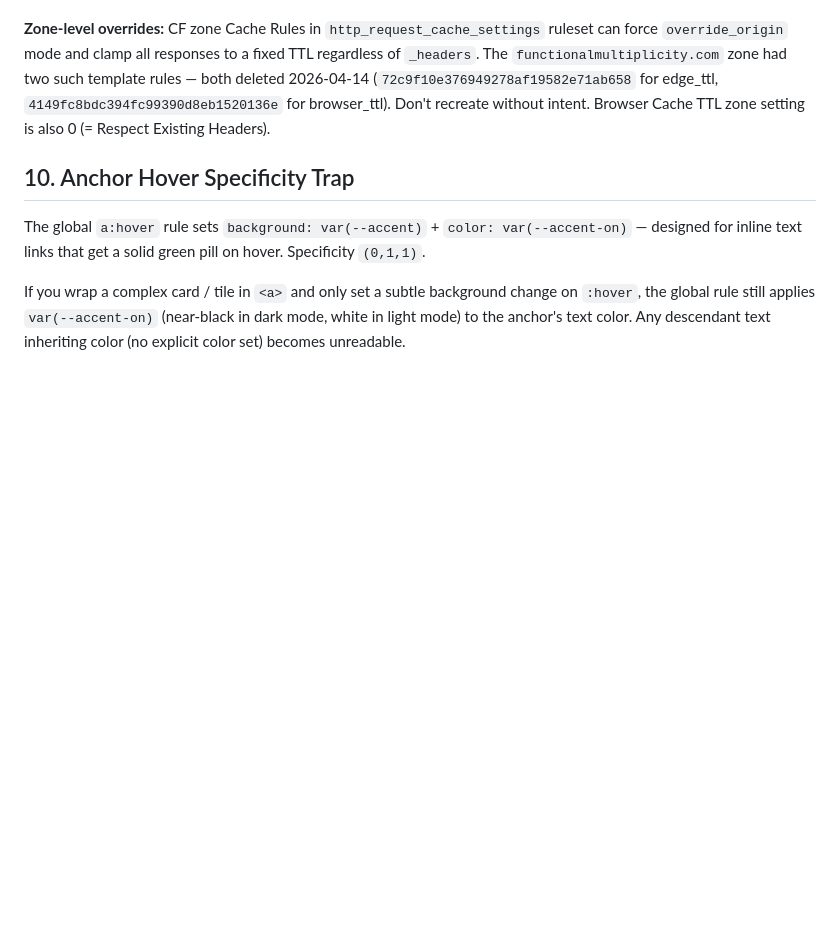
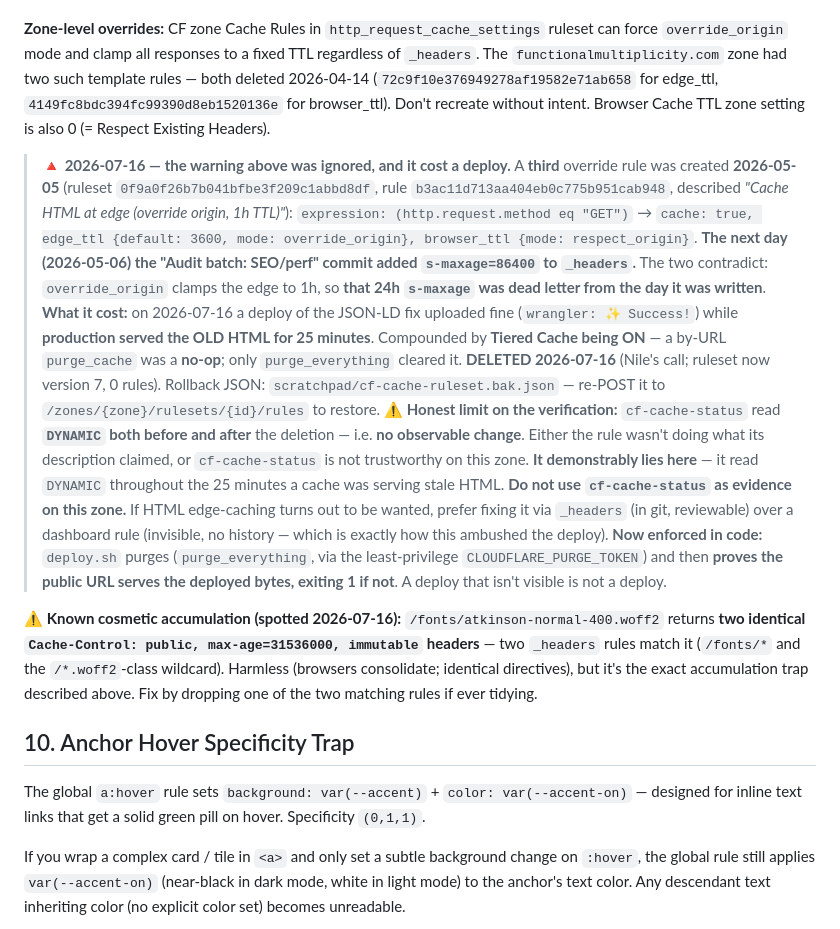
Before and after one commit to the-Nile-jones/functionalmultiplicity.com, a Markdown page: DESIGN_NOTES.md, the part around the change. Drawn GitHub-style; blank space fills up the shorter version.

Commit message:
docs(cache): record deletion of the zone cache override rule
DESIGN_NOTES already said (2026-04-14) "Don't recreate without intent"
after deleting two override rules. A third was created 2026-05-05
("Cache HTML at edge, override origin, 1h TTL") and the very next day
s-maxage=86400 was added to _headers — the two contradict, so that 24h
s-maxage has been dead letter since it was written.

Cost: the 2026-07-16 deploy uploaded fine while production served stale
HTML for 25 min (Tiered Cache ON meant by-URL purge was a no-op).

Rule deleted 2026-07-16 (Nile's call). Ruleset now v7, 0 rules.
Rollback JSON saved.

Records the honest limit: cf-cache-status read DYNAMIC both before AND
after, so the change is unmeasured — and that header demonstrably lies
on this zone. Also notes the duplicate Cache-Control on the woff2.

Co-Authored-By: Claude Opus 4.8 <noreply@anthropic.com>

```diff
--- a/DESIGN_NOTES.md
+++ b/DESIGN_NOTES.md
@@ -104,6 +104,16 @@ Rules to follow when editing `_headers`:
 Current state (verified 2026-04-14): HTML pages = `max-age=3600, must-revalidate`; assets = `max-age=31536000, immutable`; single Cache-Control header per route (except `/our-field-guide` which has 2 identical headers — cosmetic, browser consolidates).
 
 **Zone-level overrides:** CF zone Cache Rules in `http_request_cache_settings` ruleset can force `override_origin` mode and clamp all responses to a fixed TTL regardless of `_headers`. The `functionalmultiplicity.com` zone had two such template rules — both deleted 2026-04-14 (`72c9f10e376949278af19582e71ab658` for edge_ttl, `4149fc8bdc394fc99390d8eb1520136e` for browser_ttl). Don't recreate without intent. Browser Cache TTL zone setting is also 0 (= Respect Existing Headers).
+
+> **🔺 2026-07-16 — the warning above was ignored, and it cost a deploy.**
+> A **third** override rule was created **2026-05-05** (ruleset `0f9a0f26b7b041bfbe3f209c1abbd8df`, rule `b3ac11d713aa404eb0c775b951cab948`, described *"Cache HTML at edge (override origin, 1h TTL)"*): `expression: (http.request.method eq "GET")` → `cache: true, edge_ttl {default: 3600, mode: override_origin}, browser_ttl {mode: respect_origin}`.
+> **The next day (2026-05-06) the "Audit batch: SEO/perf" commit added `s-maxage=86400` to `_headers`.** The two contradict: `override_origin` clamps the edge to 1h, so **that 24h `s-maxage` was dead letter from the day it was written**.
+> **What it cost:** on 2026-07-16 a deploy of the JSON-LD fix uploaded fine (`wrangler: ✨ Success!`) while **production served the OLD HTML for 25 minutes**. Compounded by **Tiered Cache being ON** — a by-URL `purge_cache` was a **no-op**; only `purge_everything` cleared it.
+> **DELETED 2026-07-16** (Nile's call; ruleset now version 7, 0 rules). Rollback JSON: `scratchpad/cf-cache-ruleset.bak.json` — re-POST it to `/zones/{zone}/rulesets/{id}/rules` to restore.
+> ⚠️ **Honest limit on the verification:** `cf-cache-status` read **`DYNAMIC` both before and after** the deletion — i.e. **no observable change**. Either the rule wasn't doing what its description claimed, or `cf-cache-status` is not trustworthy on this zone. **It demonstrably lies here** — it read `DYNAMIC` throughout the 25 minutes a cache was serving stale HTML. **Do not use `cf-cache-status` as evidence on this zone.** If HTML edge-caching turns out to be wanted, prefer fixing it via `_headers` (in git, reviewable) over a dashboard rule (invisible, no history — which is exactly how this ambushed the deploy).
+> **Now enforced in code:** `deploy.sh` purges (`purge_everything`, via the least-privilege `CLOUDFLARE_PURGE_TOKEN`) and then **proves the public URL serves the deployed bytes, exiting 1 if not**. A deploy that isn't visible is not a deploy.
+
+**⚠ Known cosmetic accumulation (spotted 2026-07-16):** `/fonts/atkinson-normal-400.woff2` returns **two identical `Cache-Control: public, max-age=31536000, immutable` headers** — two `_headers` rules match it (`/fonts/*` and the `/*.woff2`-class wildcard). Harmless (browsers consolidate; identical directives), but it's the exact accumulation trap described above. Fix by dropping one of the two matching rules if ever tidying.
 
 ## 10. Anchor Hover Specificity Trap
 
```
